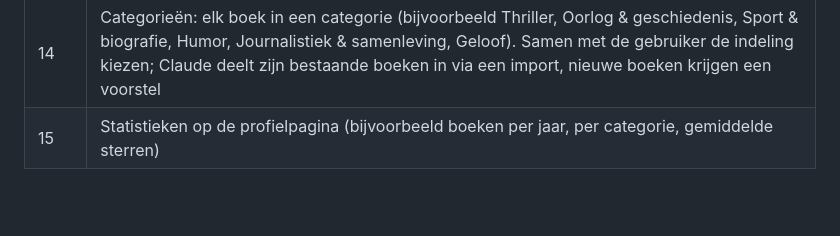
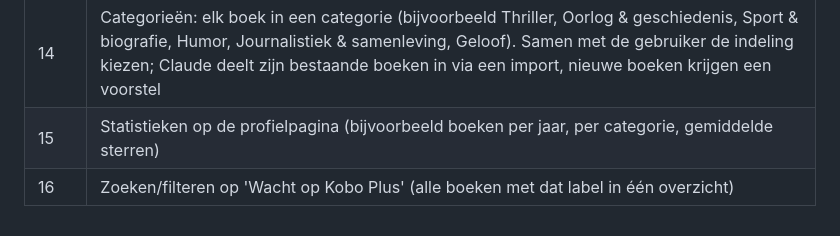
Before and after one commit to wfrd1978/boeken-app, a Markdown page: CLAUDE.md, the part around the change. GitHub-like rendering; blank space fills up the shorter version.

Commit message:
Plan: filteren op 'Wacht op Kobo Plus' (stap 16)
Co-Authored-By: Claude Opus 5.5 <noreply@anthropic.com>
Claude-Session: https://claude.ai/code/session_013cYD8tQR5LNYySVuVo5SHj

```diff
--- a/CLAUDE.md
+++ b/CLAUDE.md
@@ -66,3 +66,4 @@ Persoonlijke gegevens (boekenlijst, lezersprofiel) komen nooit in de repository:
 | 13 | Boekentips op het startscherm (rij 'Tips voor jou', met Wil ik lezen / Al gelezen / Niet voor mij). De app haalt `tips.json` op; Claude maakt de eerste ronde in een sessie. Daarna een wekelijkse geplande taak (Routine) die elke week nieuwe tips online zet; geen betaalde AI-dienst |
 | 14 | Categorieën: elk boek in een categorie (bijvoorbeeld Thriller, Oorlog & geschiedenis, Sport & biografie, Humor, Journalistiek & samenleving, Geloof). Samen met de gebruiker de indeling kiezen; Claude deelt zijn bestaande boeken in via een import, nieuwe boeken krijgen een voorstel |
 | 15 | Statistieken op de profielpagina (bijvoorbeeld boeken per jaar, per categorie, gemiddelde sterren) |
+| 16 | Zoeken/filteren op 'Wacht op Kobo Plus' (alle boeken met dat label in één overzicht) |
```
